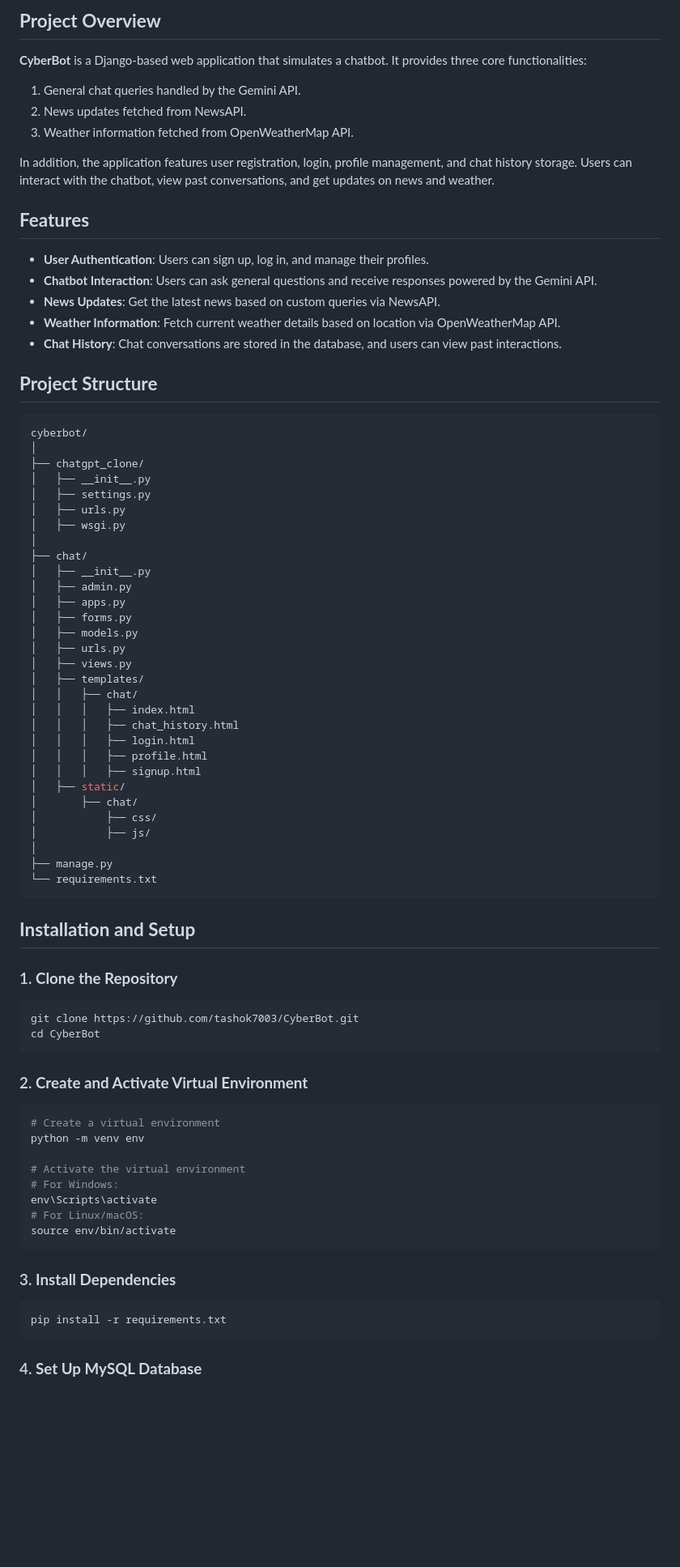
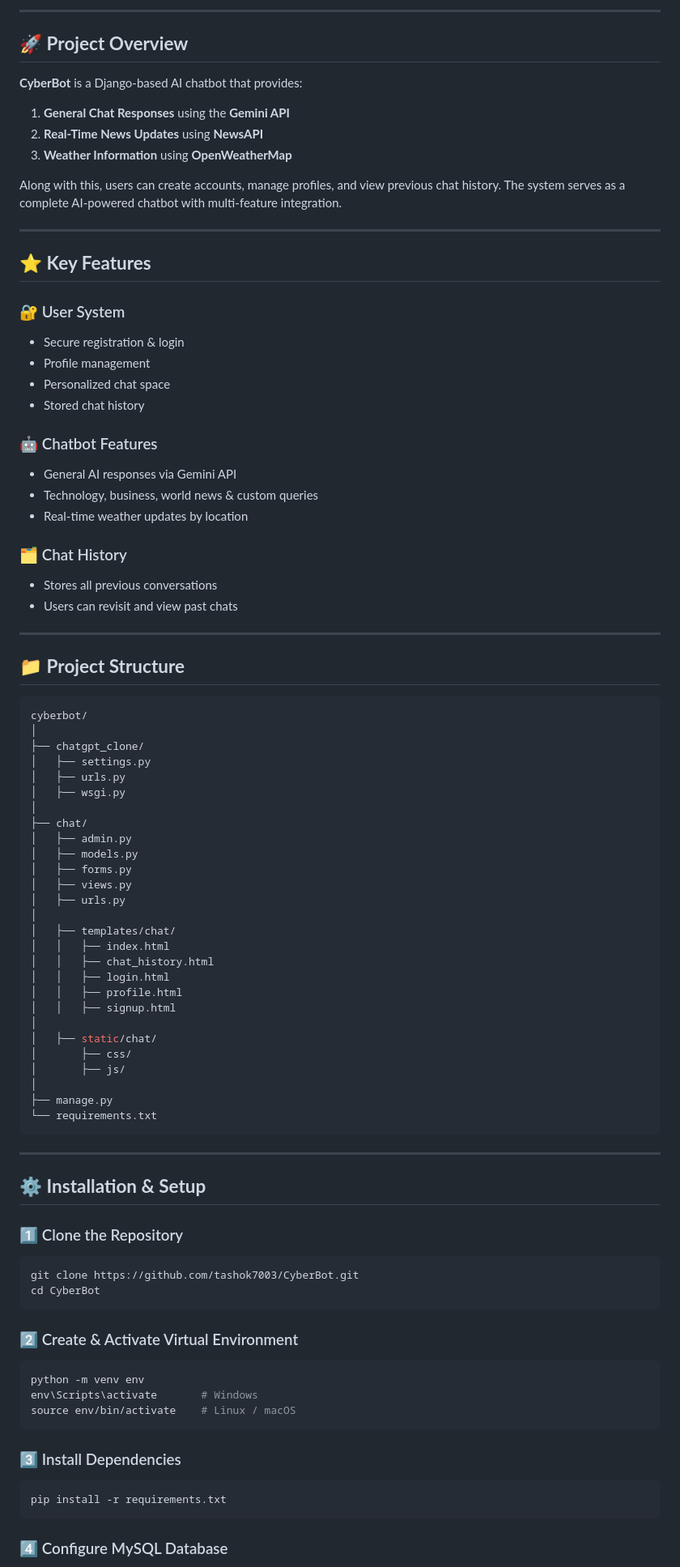
Before and after one commit to tashok7003/ChatBot-using-django-and-Gemini-API, a Markdown page: README.md, the part around one of its changes. Shown at 81% size. GitHub-like rendering; blank space fills up the shorter version.

Commit message:
Revise README for clarity and detail
Updated README to enhance project overview, features, and installation instructions.

````diff
--- a/README.md
+++ b/README.md
@@ -4,83 +13,97 @@
 
-## **Project Overview**
+---
 
-**CyberBot** is a Django-based web application that simulates a chatbot. It provides three core functionalities:
-1. General chat queries handled by the Gemini API.
-2. News updates fetched from NewsAPI.
-3. Weather information fetched from OpenWeatherMap API.
+## 🚀 **Project Overview**
 
-In addition, the application features user registration, login, profile management, and chat history storage. Users can interact with the chatbot, view past conversations, and get updates on news and weather.
+**CyberBot** is a Django-based AI chatbot that provides:
 
-## **Features**
+1. **General Chat Responses** using the **Gemini API**
+2. **Real-Time News Updates** using **NewsAPI**
+3. **Weather Information** using **OpenWeatherMap**
 
-- **User Authentication**: Users can sign up, log in, and manage their profiles.
-- **Chatbot Interaction**: Users can ask general questions and receive responses powered by the Gemini API.
-- **News Updates**: Get the latest news based on custom queries via NewsAPI.
-- **Weather Information**: Fetch current weather details based on location via OpenWeatherMap API.
-- **Chat History**: Chat conversations are stored in the database, and users can view past interactions.
+Along with this, users can create accounts, manage profiles, and view previous chat history.
+The system serves as a complete AI-powered chatbot with multi-feature integration.
 
-## **Project Structure**
+---
+
+## ⭐ **Key Features**
+
+### 🔐 User System
+
+* Secure registration & login
+* Profile management
+* Personalized chat space
+* Stored chat history
+
+### 🤖 Chatbot Features
+
+* General AI responses via Gemini API
+* Technology, business, world news & custom queries
+* Real-time weather updates by location
+
+### 🗂️ Chat History
+
+* Stores all previous conversations
+* Users can revisit and view past chats
+
+---
+
+## 📁 **Project Structure**
 
 ```bash
 cyberbot/
 │
 ├── chatgpt_clone/
-│   ├── __init__.py
 │   ├── settings.py
 │   ├── urls.py
 │   ├── wsgi.py
 │
 ├── chat/
-│   ├── __init__.py
 │   ├── admin.py
-│   ├── apps.py
+│   ├── models.py
 │   ├── forms.py
-│   ├── models.py
+│   ├── views.py
 │   ├── urls.py
-│   ├── views.py
-│   ├── templates/
-│   │   ├── chat/
-│   │   │   ├── index.html
-│   │   │   ├── chat_history.html
-│   │   │   ├── login.html
-│   │   │   ├── profile.html
-│   │   │   ├── signup.html
-│   ├── static/
-│       ├── chat/
-│           ├── css/
-│           ├── js/
+│
+│   ├── templates/chat/
+│   │   ├── index.html
+│   │   ├── chat_history.html
+│   │   ├── login.html
+│   │   ├── profile.html
+│   │   ├── signup.html
+│
+│   ├── static/chat/
+│       ├── css/
+│       ├── js/
 │
 ├── manage.py
 └── requirements.txt
 ```
 
-## **Installation and Setup**
+---
 
-### 1. **Clone the Repository**
+## ⚙️ **Installation & Setup**
+
+### 1️⃣ Clone the Repository
 
 ```bash
 git clone https://github.com/tashok7003/CyberBot.git
 cd CyberBot
 ```
 
-### 2. **Create and Activate Virtual Environment**
+### 2️⃣ Create & Activate Virtual Environment
 
 ```bash
-# Create a virtual environment
 python -m venv env
-
-# Activate the virtual environment
-# For Windows:
-env\Scripts\activate
-# For Linux/macOS:
-source env/bin/activate
+env\Scripts\activate       # Windows
+source env/bin/activate    # Linux / macOS
 ```
 
-### 3. **Install Dependencies**
+### 3️⃣ Install Dependencies
 
 ```bash
 pip install -r requirements.txt
 ```
 
-### 4. **Set Up MySQL Database**
+### 4️⃣ Configure MySQL Database
 
````
Also changed, not shown: other parts of README.md (+40 -44 lines).
